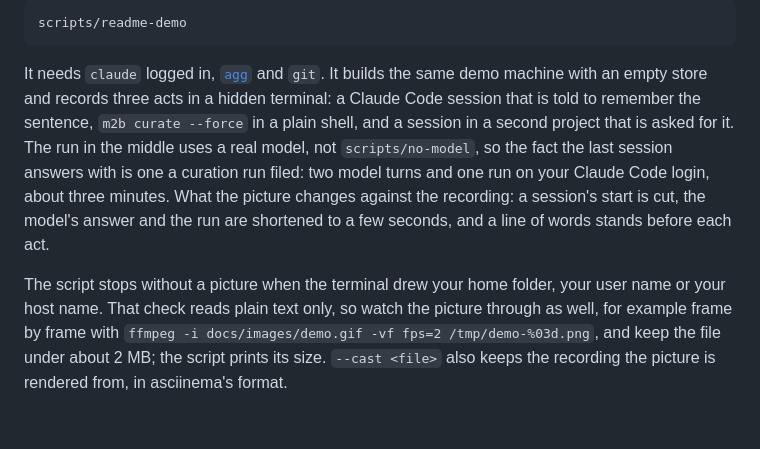
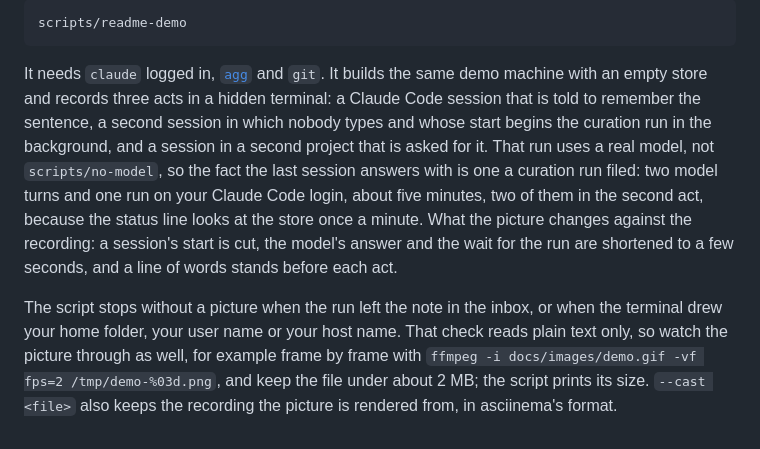
Before and after one commit to Kolibee-GmbH/m2b, a Markdown page: CONTRIBUTING.md, the part around the change. Rendered like a GitHub page.

```diff
--- a/CONTRIBUTING.md
+++ b/CONTRIBUTING.md
@@ -401,15 +401,18 @@ scripts/readme-demo
 
 It needs `claude` logged in, [`agg`](https://docs.asciinema.org/manual/agg/) and `git`. It builds
 the same demo machine with an empty store and records three acts in a hidden terminal: a Claude
-Code session that is told to remember the sentence, `m2b curate --force` in a plain shell, and a
-session in a second project that is asked for it. The run in the middle uses a real model, not
-`scripts/no-model`, so the fact the last session answers with is one a curation run filed: two
-model turns and one run on your Claude Code login, about three minutes. What the picture changes
-against the recording: a session's start is cut, the model's answer and the run are shortened to a
-few seconds, and a line of words stands before each act.
+Code session that is told to remember the sentence, a second session in which nobody types and
+whose start begins the curation run in the background, and a session in a second project that is
+asked for it. That run uses a real model, not `scripts/no-model`, so the fact the last session
+answers with is one a curation run filed: two model turns and one run on your Claude Code login,
+about five minutes, two of them in the second act, because the status line looks at the store once
+a minute. What the picture changes against the recording: a session's start is cut, the model's
+answer and the wait for the run are shortened to a few seconds, and a line of words stands before
+each act.
 
-The script stops without a picture when the terminal drew your home folder, your user name or
-your host name. That check reads plain text only, so watch the picture through as well, for
-example frame by frame with `ffmpeg -i docs/images/demo.gif -vf fps=2 /tmp/demo-%03d.png`, and
-keep the file under about 2 MB; the script prints its size. `--cast <file>` also keeps the
-recording the picture is rendered from, in asciinema's format.
+The script stops without a picture when the run left the note in the inbox, or when the terminal
+drew your home folder, your user name or your host name. That check reads plain text only, so
+watch the picture through as well, for example frame by frame with
+`ffmpeg -i docs/images/demo.gif -vf fps=2 /tmp/demo-%03d.png`, and keep the file under about 2 MB;
+the script prints its size. `--cast <file>` also keeps the recording the picture is rendered from,
+in asciinema's format.
```
Also changed, not shown: README.md (+25 -19 lines), docs/images/demo.gif, 2 other files.
